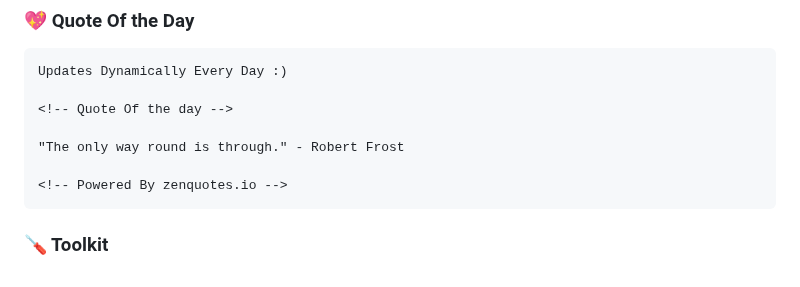
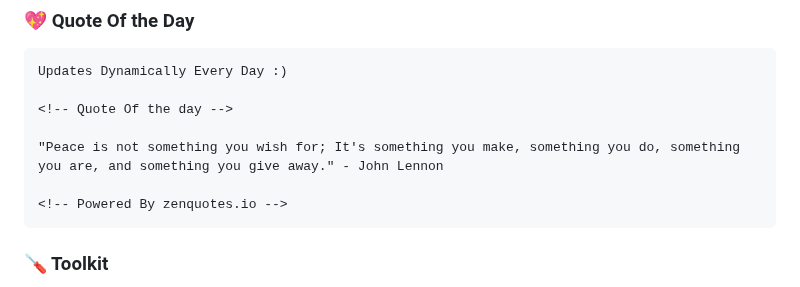
Before and after one commit to codeIntrovert/codeIntrovert, a Markdown page: README.md, the part around the change. Rendered like a GitHub page.

Commit message:
Update README with new quote

````diff
--- a/README.md
+++ b/README.md
@@ -30,7 +30,7 @@ Updates Dynamically Every Day :)
 
 <!-- Quote Of the day -->
 
-"The only way round is through." - Robert Frost
+"Peace is not something you wish for; It's something you make, something you do, something you are, and something you give away." - John Lennon
 
 <!-- Powered By zenquotes.io -->
 ```
````
